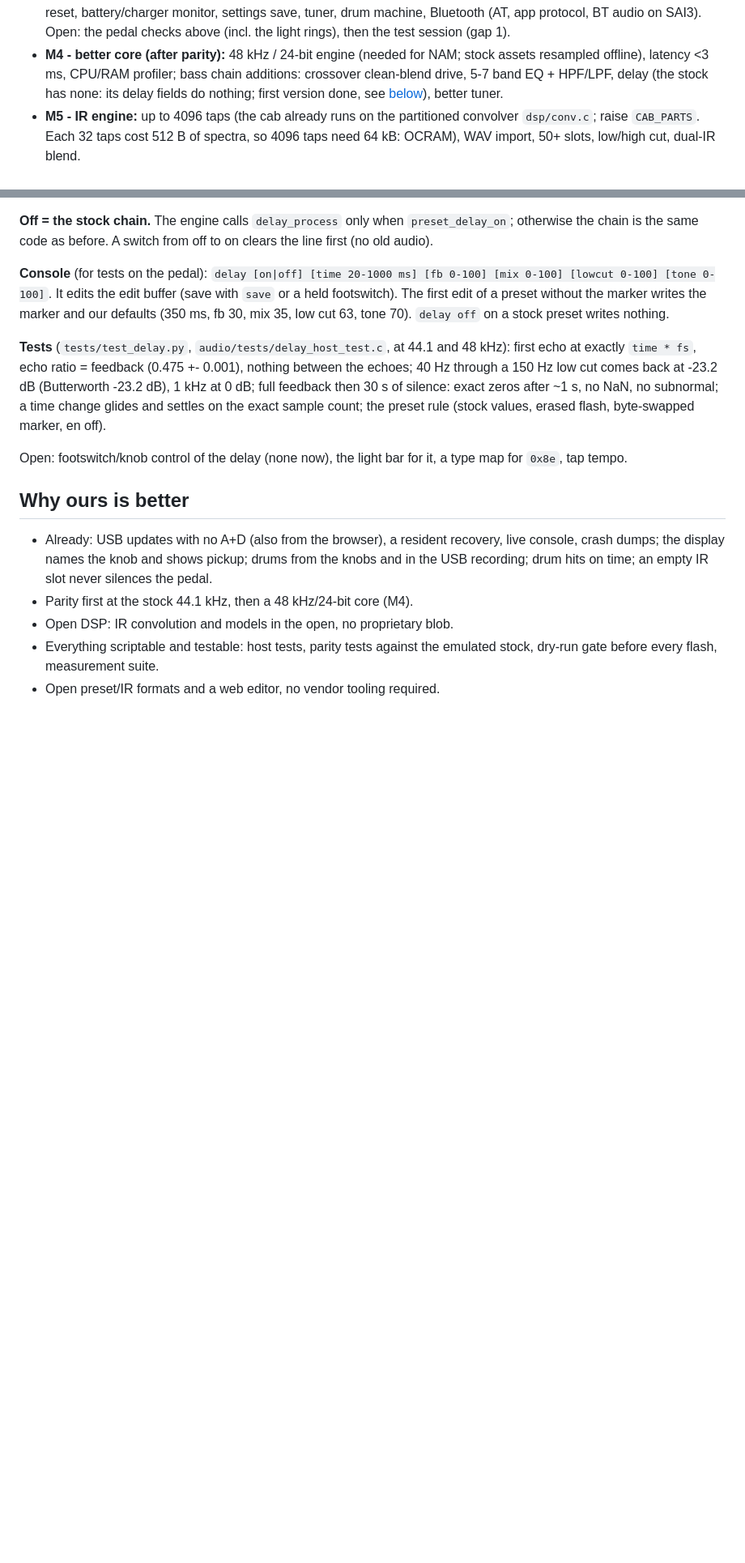
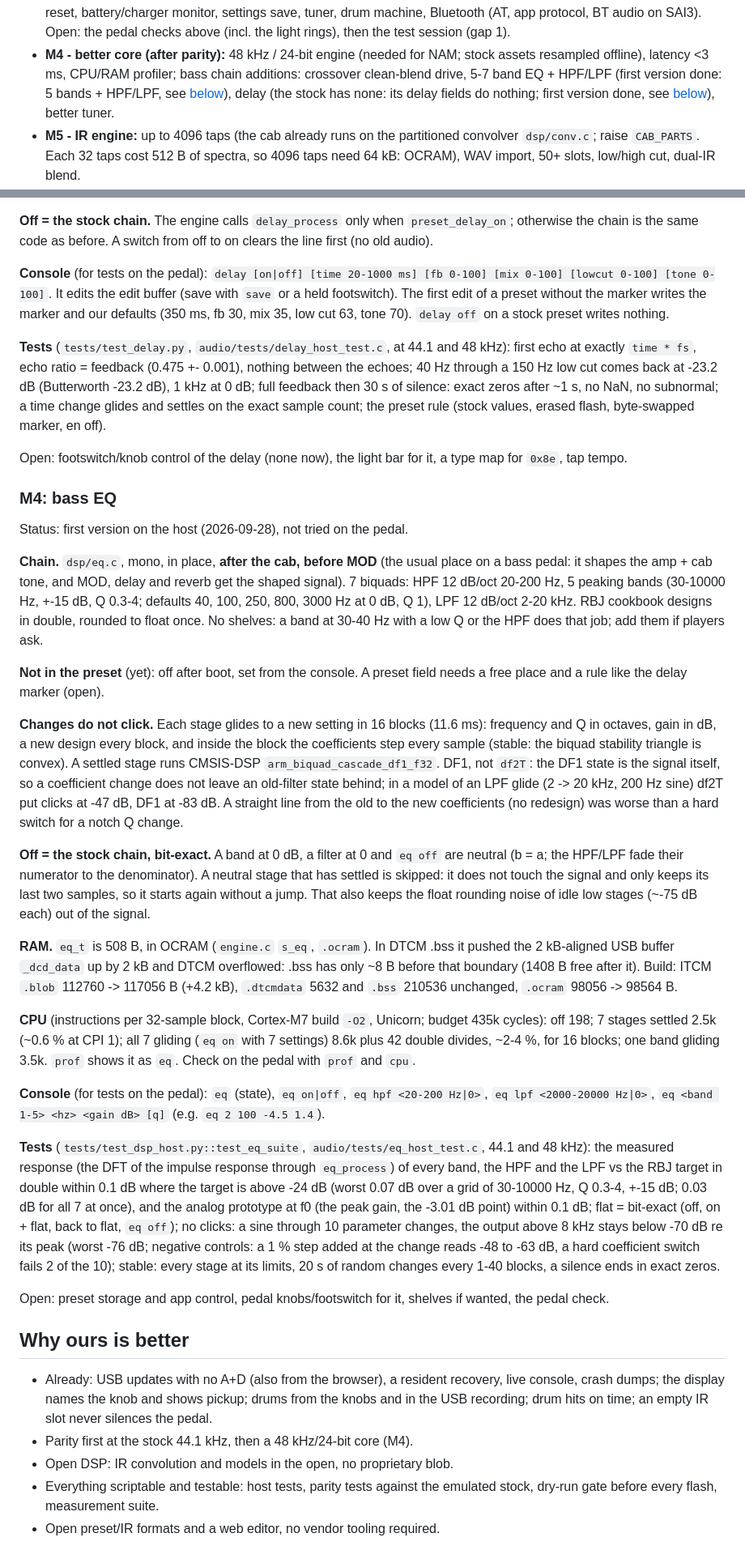
Before and after one commit to w1ne/fb200-tools, a Markdown page: docs/PARITY.md, 2 parts joined by grey strips. Shown at 81% size. GitHub-like rendering; blank space fills up the shorter version.

```diff
--- a/docs/PARITY.md
+++ b/docs/PARITY.md
@@ -263,7 +264,8 @@ Budgets on this chip: 600 MHz / 44.1 kHz = 13.6k cycles per sample; RAM
   checks above (incl. the light rings), then the test session (gap 1).
 - **M4 - better core (after parity):** 48 kHz / 24-bit engine (needed for
   NAM; stock assets resampled offline), latency <3 ms, CPU/RAM profiler;
-  bass chain additions: crossover clean-blend drive, 5-7 band EQ + HPF/LPF,
+  bass chain additions: crossover clean-blend drive, 5-7 band EQ + HPF/LPF
+  (first version done: 5 bands + HPF/LPF, see [below](#m4-bass-eq)),
   delay (the stock has none: its delay fields do nothing; first version
   done, see [below](#m4-bass-delay)), better tuner.
 - **M5 - IR engine:** up to 4096 taps (the cab already runs on the
@@ -365,6 +367,70 @@ a time change glides and settles on the exact sample count; the preset rule
 Open: footswitch/knob control of the delay (none now), the light bar for
 it, a type map for `0x8e`, tap tempo.
 
+### M4: bass EQ
+
+Status: first version on the host (2026-09-28), not tried on the pedal.
+
+**Chain.** `dsp/eq.c`, mono, in place, **after the cab, before MOD** (the
+usual place on a bass pedal: it shapes the amp + cab tone, and MOD, delay and
+reverb get the shaped signal). 7 biquads: HPF 12 dB/oct 20-200 Hz, 5 peaking
+bands (30-10000 Hz, +-15 dB, Q 0.3-4; defaults 40, 100, 250, 800, 3000 Hz at
+0 dB, Q 1), LPF 12 dB/oct 2-20 kHz. RBJ cookbook designs in double, rounded
+to float once. No shelves: a band at 30-40 Hz with a low Q or the HPF does
+that job; add them if players ask.
+
+**Not in the preset** (yet): off after boot, set from the console. A preset
+field needs a free place and a rule like the delay marker (open).
+
+**Changes do not click.** Each stage glides to a new setting in 16 blocks
+(11.6 ms): frequency and Q in octaves, gain in dB, a new design every block,
+and inside the block the coefficients step every sample (stable: the biquad
+stability triangle is convex). A settled stage runs CMSIS-DSP
+`arm_biquad_cascade_df1_f32`. DF1, not `df2T`: the DF1 state is the signal
+itself, so a coefficient change does not leave an old-filter state behind; in
+a model of an LPF glide (2 -> 20 kHz, 200 Hz sine) df2T put clicks at
+-47 dB, DF1 at -83 dB. A straight line from the old to the new coefficients
+(no redesign) was worse than a hard switch for a notch Q change.
+
+**Off = the stock chain, bit-exact.** A band at 0 dB, a filter at 0 and
+`eq off` are neutral (b = a; the HPF/LPF fade their numerator to the
+denominator). A neutral stage that has settled is skipped: it does not touch
+the signal and only keeps its last two samples, so it starts again without a
+jump. That also keeps the float rounding noise of idle low stages (~-75 dB
+each) out of the signal.
+
+**RAM.** `eq_t` is 508 B, in OCRAM (`engine.c` `s_eq`, `.ocram`). In DTCM
+.bss it pushed the 2 kB-aligned USB buffer `_dcd_data` up by 2 kB and DTCM
+overflowed: .bss has only ~8 B before that boundary (1408 B free after it).
+Build: ITCM `.blob` 112760 -> 117056 B (+4.2 kB), `.dtcmdata` 5632 and `.bss`
+210536 unchanged, `.ocram` 98056 -> 98564 B.
+
+**CPU** (instructions per 32-sample block, Cortex-M7 build `-O2`, Unicorn;
+budget 435k cycles): off 198; 7 stages settled 2.5k (~0.6 % at CPI 1); all 7
+gliding (`eq on` with 7 settings) 8.6k plus 42 double divides, ~2-4 %, for
+16 blocks; one band gliding 3.5k. `prof` shows it as `eq`. Check on the pedal
+with `prof` and `cpu`.
+
+**Console** (for tests on the pedal): `eq` (state), `eq on|off`,
+`eq hpf <20-200 Hz|0>`, `eq lpf <2000-20000 Hz|0>`,
+`eq <band 1-5> <hz> <gain dB> [q]` (e.g. `eq 2 100 -4.5 1.4`).
+
+**Tests** (`tests/test_dsp_host.py::test_eq_suite`, `audio/tests/eq_host_test.c`,
+44.1 and 48 kHz): the measured response (the DFT of the impulse response
+through `eq_process`) of every band, the HPF and the LPF vs the RBJ target in
+double within 0.1 dB where the target is above -24 dB (worst 0.07 dB over a
+grid of 30-10000 Hz, Q 0.3-4, +-15 dB; 0.03 dB for all 7 at once), and the
+analog prototype at f0 (the peak gain, the -3.01 dB point) within 0.1 dB;
+flat = bit-exact (off, on + flat, back to flat, `eq off`); no clicks: a sine
+through 10 parameter changes, the output above 8 kHz stays below -70 dB re
+its peak (worst -76 dB; negative controls: a 1 % step added at the change
+reads -48 to -63 dB, a hard coefficient switch fails 2 of the 10); stable:
+every stage at its limits, 20 s of random changes every 1-40 blocks, a
+silence ends in exact zeros.
+
+Open: preset storage and app control, pedal knobs/footswitch for it,
+shelves if wanted, the pedal check.
+
 ## Why ours is better
 
 - Already: USB updates with no A+D (also from the browser), a resident
```
Also changed, not shown: other parts of docs/PARITY.md (+1 -0 lines), CHANGELOG.md (+7 -0 lines), README.md (+3 -0 lines).
